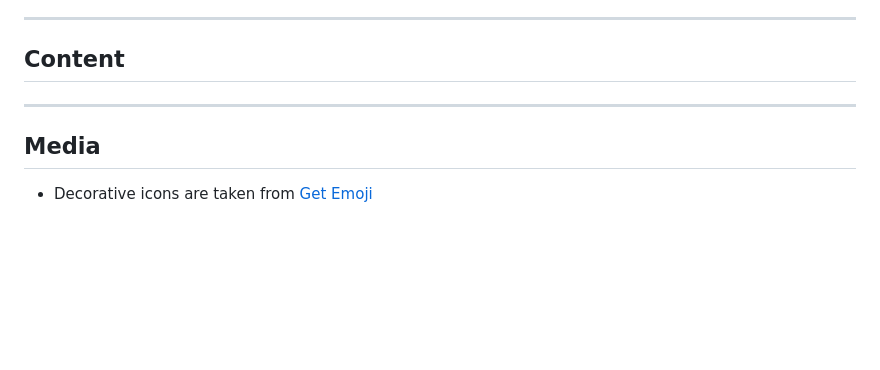
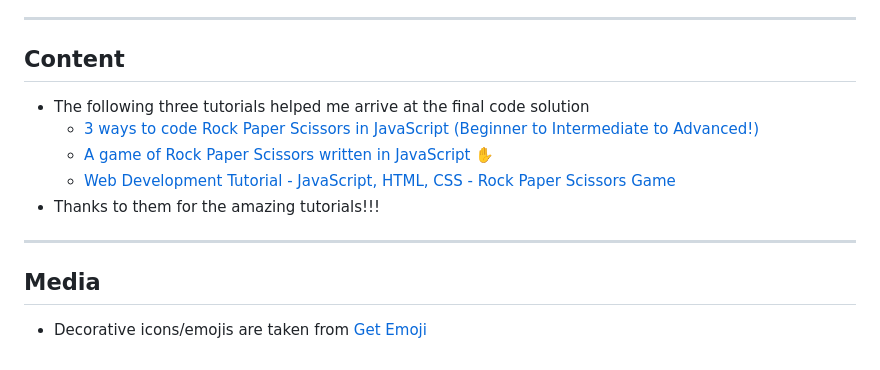
Before and after one commit to radule90/CI_PP_2, a Markdown page: README.md, the part around the change printed below. Rendered like a GitHub page; blank space fills up the shorter version.

Commit message:
Add content section to readme

```diff
--- a/README.md
+++ b/README.md
@@ -197,9 +197,15 @@ The live link can be found here: [Rock Paper Scissors Game](https://radule90.git
 
 ***
 ## Content
-
-
+- The following three tutorials helped me arrive at the final code solution
+    - [3 ways to code Rock Paper Scissors in JavaScript (Beginner to Intermediate to Advanced!)
+    ](https://www.youtube.com/watch?v=RwFeg0cEZvQ)
+    - [A game of Rock Paper Scissors written in JavaScript ✋
+    ](https://www.youtube.com/watch?v=n1_vHArDBRA)
+    - [Web Development Tutorial - JavaScript, HTML, CSS - Rock Paper Scissors Game
+    ](https://www.youtube.com/watch?v=jaVNP3nIAv0)
+- Thanks to them for the amazing tutorials!!!
 
 ***
 ## Media
-- Decorative icons are taken from [Get Emoji](https://getemoji.com/)
+- Decorative icons/emojis are taken from [Get Emoji](https://getemoji.com/)
```
Also changed, not shown: other parts of README.md (+1 -1 lines).
